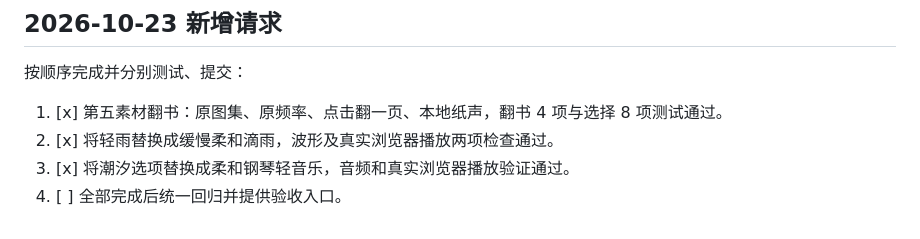
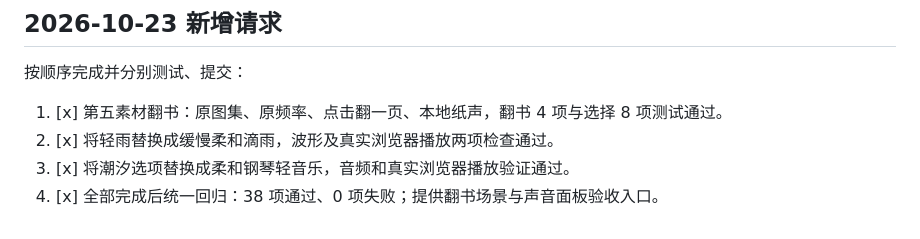
Before and after one commit to Vapor-pilly/Focusden, a Markdown page: DEVELOPMENT_PLAN.md, the part around the change. Rendered like a GitHub page.

```diff
--- a/DEVELOPMENT_PLAN.md
+++ b/DEVELOPMENT_PLAN.md
@@ -234,4 +234,4 @@ PRD 说明要做什么和怎样验收，本计划说明先后顺序、每步交
 1. [x] 第五素材翻书：原图集、原频率、点击翻一页、本地纸声，翻书 4 项与选择 8 项测试通过。
 2. [x] 将轻雨替换成缓慢柔和滴雨，波形及真实浏览器播放两项检查通过。
 3. [x] 将潮汐选项替换成柔和钢琴轻音乐，音频和真实浏览器播放验证通过。
-4. [ ] 全部完成后统一回归并提供验收入口。
+4. [x] 全部完成后统一回归：38 项通过、0 项失败；提供翻书场景与声音面板验收入口。
```
Also changed, not shown: TEST_RESULTS.md (+5 -0 lines).
